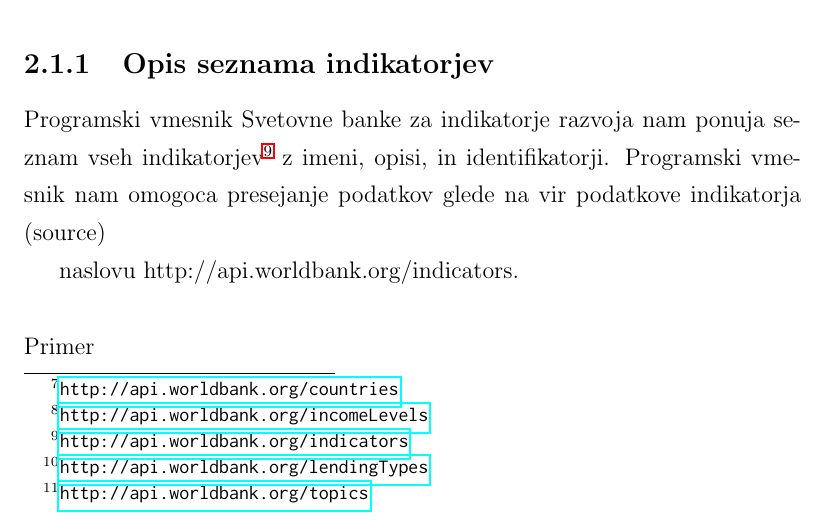
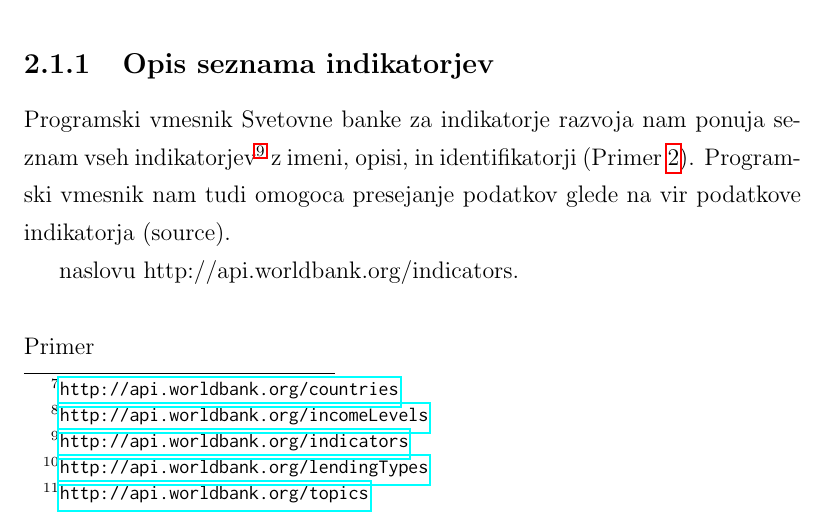
Before and after one commit to zidarsk8/testdump, a LaTeX thesis (diploma.tex, which reads apis.tex): part of page 23 of 42, cut so that both start at the same text. Compiled offline with pdfLaTeX.

Commit message:
Add indicator response ref

```diff
--- a/apis.tex
+++ b/apis.tex
@@ -127,8 +127,8 @@ doloceni izsek celotnih podatkov.}
 
 Programski vmesnik Svetovne banke za indikatorje razvoja nam ponuja seznam
 vseh indikatorjev\textsuperscript{\ref{indicators_list}} z imeni, opisi, in
-identifikatorji. Programski vmesnik nam omogoca presejanje podatkov glede na
-vir podatkove indikatorja (source)
+identifikatorji (Primer \ref{indicator_response}). Programski vmesnik nam tudi
+omogoca presejanje podatkov glede na vir podatkove indikatorja (source).
 
 naslovu http://api.worldbank.org/indicators.
 
```
